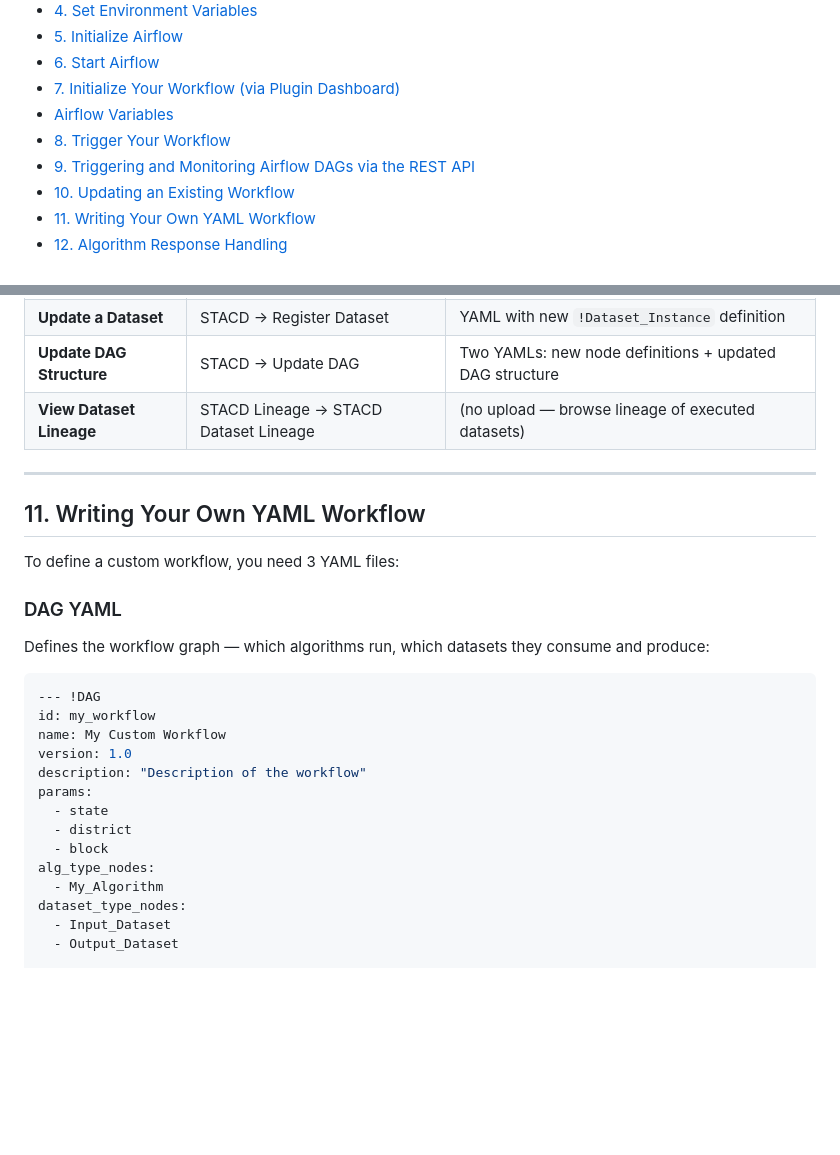
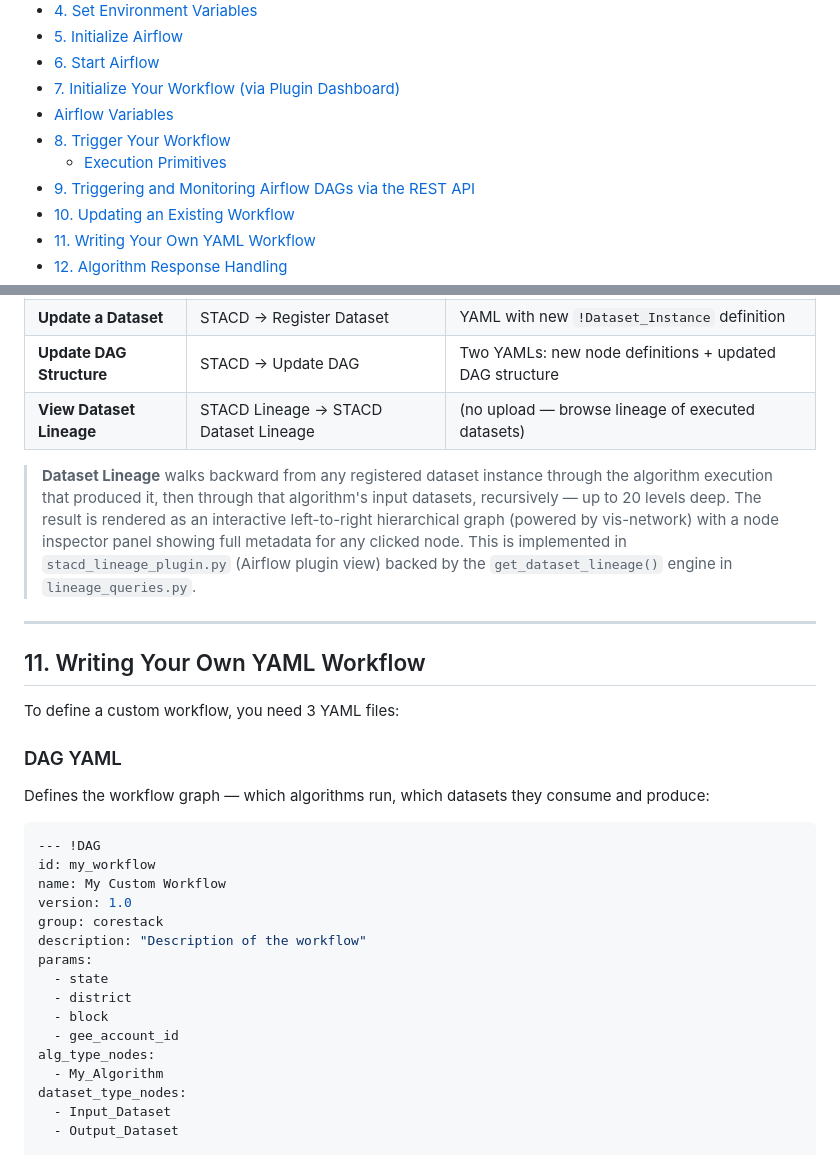
Before and after one commit to SaharshLaud/STACD_framework, a Markdown page: README.md, 2 parts joined by grey strips. Rendered like a GitHub page; blank space fills up the shorter version.

```diff
--- a/README.md
+++ b/README.md
@@ -14,6 +14,7 @@
 - [7. Initialize Your Workflow (via Plugin Dashboard)](#7-initialize-your-workflow-via-plugin-dashboard)
 - [Airflow Variables](#airflow-variables)
 - [8. Trigger Your Workflow](#8-trigger-your-workflow)
+  - [Execution Primitives](#execution-primitives)
 - [9. Triggering and Monitoring Airflow DAGs via the REST API](#9-triggering-and-monitoring-airflow-dags-via-the-rest-api)
 - [10. Updating an Existing Workflow](#10-updating-an-existing-workflow)
 - [11. Writing Your Own YAML Workflow](#11-writing-your-own-yaml-workflow)
@@ -471,6 +487,8 @@ After initialization, use the STACD plugin pages to update individual components
 | **Update DAG Structure** | STACD → Update DAG | Two YAMLs: new node definitions + updated DAG structure |
 | **View Dataset Lineage** | STACD Lineage → STACD Dataset Lineage | (no upload — browse lineage of executed datasets) |
 
+> **Dataset Lineage** walks backward from any registered dataset instance through the algorithm execution that produced it, then through that algorithm's input datasets, recursively — up to 20 levels deep. The result is rendered as an interactive left-to-right hierarchical graph (powered by vis-network) with a node inspector panel showing full metadata for any clicked node. This is implemented in `stacd_lineage_plugin.py` (Airflow plugin view) backed by the `get_dataset_lineage()` engine in `lineage_queries.py`.
+
 ---
 
 ## 11. Writing Your Own YAML Workflow
@@ -484,11 +502,13 @@ Defines the workflow graph — which algorithms run, which datasets they consume
 id: my_workflow
 name: My Custom Workflow
 version: 1.0
+group: corestack
 description: "Description of the workflow"
 params:
   - state
   - district
   - block
+  - gee_account_id
 alg_type_nodes:
   - My_Algorithm
 dataset_type_nodes:
```
Also changed, not shown: other parts of README.md (+54 -4 lines).
